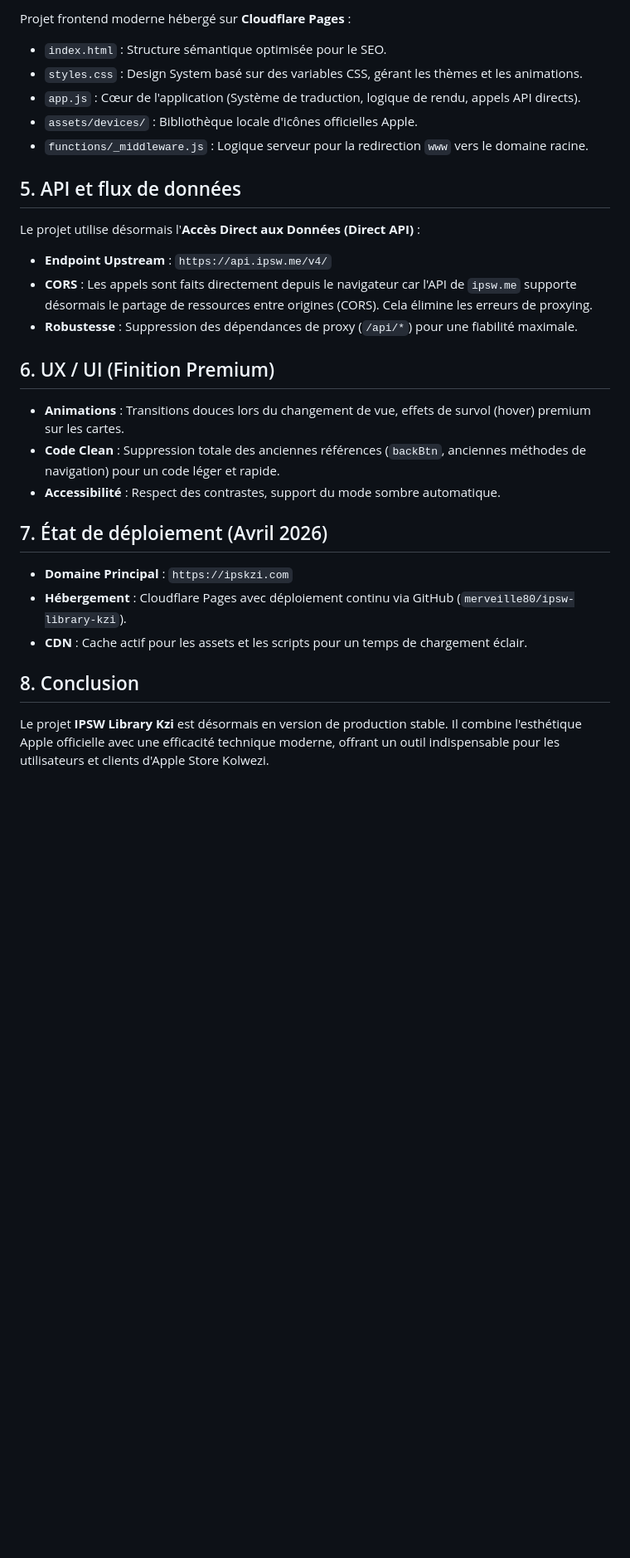
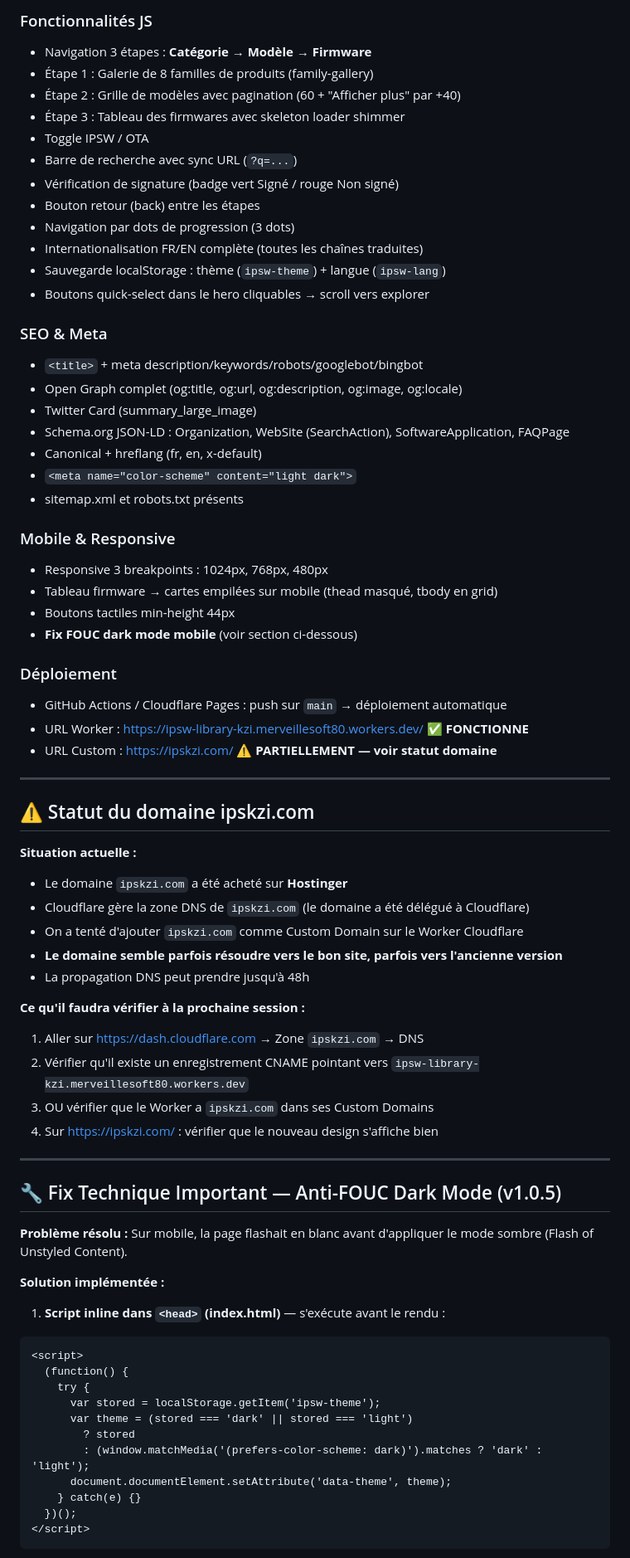
Before and after one commit to merveille80/ipsw-library-kzi, a Markdown page: MEMOIRE_PROJET_IPSW.md, the part around one of its changes. Shown at 83% size. Drawn GitHub-style; blank space fills up the shorter version.

````diff
--- a/MEMOIRE_PROJET_IPSW.md
+++ b/MEMOIRE_PROJET_IPSW.md
@@ -37,31 +68,75 @@ Le parcours principal est guidé en 3 niveaux:
 
-Projet frontend moderne hébergé sur **Cloudflare Pages** :
+### Fonctionnalités JS
+- Navigation 3 étapes : **Catégorie → Modèle → Firmware**
+- Étape 1 : Galerie de 8 familles de produits (family-gallery)
+- Étape 2 : Grille de modèles avec pagination (60 + "Afficher plus" par +40)
+- Étape 3 : Tableau des firmwares avec skeleton loader shimmer
+- Toggle IPSW / OTA
+- Barre de recherche avec sync URL (`?q=...`)
+- Vérification de signature (badge vert Signé / rouge Non signé)
+- Bouton retour (back) entre les étapes
+- Navigation par dots de progression (3 dots)
+- Internationalisation FR/EN complète (toutes les chaînes traduites)
+- Sauvegarde localStorage : thème (`ipsw-theme`) + langue (`ipsw-lang`)
+- Boutons quick-select dans le hero cliquables → scroll vers explorer
 
-- `index.html` : Structure sémantique optimisée pour le SEO.
-- `styles.css` : Design System basé sur des variables CSS, gérant les thèmes et les animations.
-- `app.js` : Cœur de l'application (Système de traduction, logique de rendu, appels API directs).
-- `assets/devices/` : Bibliothèque locale d'icônes officielles Apple.
-- `functions/_middleware.js` : Logique serveur pour la redirection `www` vers le domaine racine.
+### SEO & Meta
+- `<title>` + meta description/keywords/robots/googlebot/bingbot
+- Open Graph complet (og:title, og:url, og:description, og:image, og:locale)
+- Twitter Card (summary_large_image)
+- Schema.org JSON-LD : Organization, WebSite (SearchAction), SoftwareApplication, FAQPage
+- Canonical + hreflang (fr, en, x-default)
+- `<meta name="color-scheme" content="light dark">`
+- sitemap.xml et robots.txt présents
 
-## 5. API et flux de données
+### Mobile & Responsive
+- Responsive 3 breakpoints : 1024px, 768px, 480px
+- Tableau firmware → cartes empilées sur mobile (thead masqué, tbody en grid)
+- Boutons tactiles min-height 44px
+- **Fix FOUC dark mode mobile** (voir section ci-dessous)
 
-Le projet utilise désormais l'**Accès Direct aux Données (Direct API)** :
-- **Endpoint Upstream** : `https://api.ipsw.me/v4/`
-- **CORS** : Les appels sont faits directement depuis le navigateur car l'API de `ipsw.me` supporte désormais le partage de ressources entre origines (CORS). Cela élimine les erreurs de proxying.
-- **Robustesse** : Suppression des dépendances de proxy (`/api/*`) pour une fiabilité maximale.
+### Déploiement
+- GitHub Actions / Cloudflare Pages : push sur `main` → déploiement automatique
+- URL Worker : https://ipsw-library-kzi.merveillesoft80.workers.dev/ ✅ **FONCTIONNE**
+- URL Custom : https://ipskzi.com/ ⚠️ **PARTIELLEMENT — voir statut domaine**
 
-## 6. UX / UI (Finition Premium)
+---
 
-- **Animations** : Transitions douces lors du changement de vue, effets de survol (hover) premium sur les cartes.
-- **Code Clean** : Suppression totale des anciennes références (`backBtn`, anciennes méthodes de navigation) pour un code léger et rapide.
-- **Accessibilité** : Respect des contrastes, support du mode sombre automatique.
+## ⚠️ Statut du domaine ipskzi.com
 
-## 7. État de déploiement (Avril 2026)
+**Situation actuelle :**
+- Le domaine `ipskzi.com` a été acheté sur **Hostinger**
+- Cloudflare gère la zone DNS de `ipskzi.com` (le domaine a été délégué à Cloudflare)
+- On a tenté d'ajouter `ipskzi.com` comme Custom Domain sur le Worker Cloudflare
+- **Le domaine semble parfois résoudre vers le bon site, parfois vers l'ancienne version**
+- La propagation DNS peut prendre jusqu'à 48h
 
-- **Domaine Principal** : `https://ipskzi.com`
-- **Hébergement** : Cloudflare Pages avec déploiement continu via GitHub (`merveille80/ipsw-library-kzi`).
-- **CDN** : Cache actif pour les assets et les scripts pour un temps de chargement éclair.
+**Ce qu'il faudra vérifier à la prochaine session :**
+1. Aller sur https://dash.cloudflare.com → Zone `ipskzi.com` → DNS
+2. Vérifier qu'il existe un enregistrement CNAME pointant vers `ipsw-library-kzi.merveillesoft80.workers.dev`
+3. OU vérifier que le Worker a `ipskzi.com` dans ses Custom Domains
+4. Sur https://ipskzi.com/ : vérifier que le nouveau design s'affiche bien
 
-## 8. Conclusion
+---
 
-Le projet **IPSW Library Kzi** est désormais en version de production stable. Il combine l'esthétique Apple officielle avec une efficacité technique moderne, offrant un outil indispensable pour les utilisateurs et clients d'Apple Store Kolwezi.
+## 🔧 Fix Technique Important — Anti-FOUC Dark Mode (v1.0.5)
+
+**Problème résolu :** Sur mobile, la page flashait en blanc avant d'appliquer le mode sombre (Flash of Unstyled Content).
+
+**Solution implémentée :**
+
+1. **Script inline dans `<head>` (index.html)** — s'exécute avant le rendu :
+```html
+<script>
+  (function() {
+    try {
+      var stored = localStorage.getItem('ipsw-theme');
+      var theme = (stored === 'dark' || stored === 'light')
+        ? stored
+        : (window.matchMedia('(prefers-color-scheme: dark)').matches ? 'dark' : 'light');
+      document.documentElement.setAttribute('data-theme', theme);
+    } catch(e) {}
+  })();
+</script>
+```
+
````
Also changed, not shown: other parts of MEMOIRE_PROJET_IPSW.md (+118 -27 lines).
